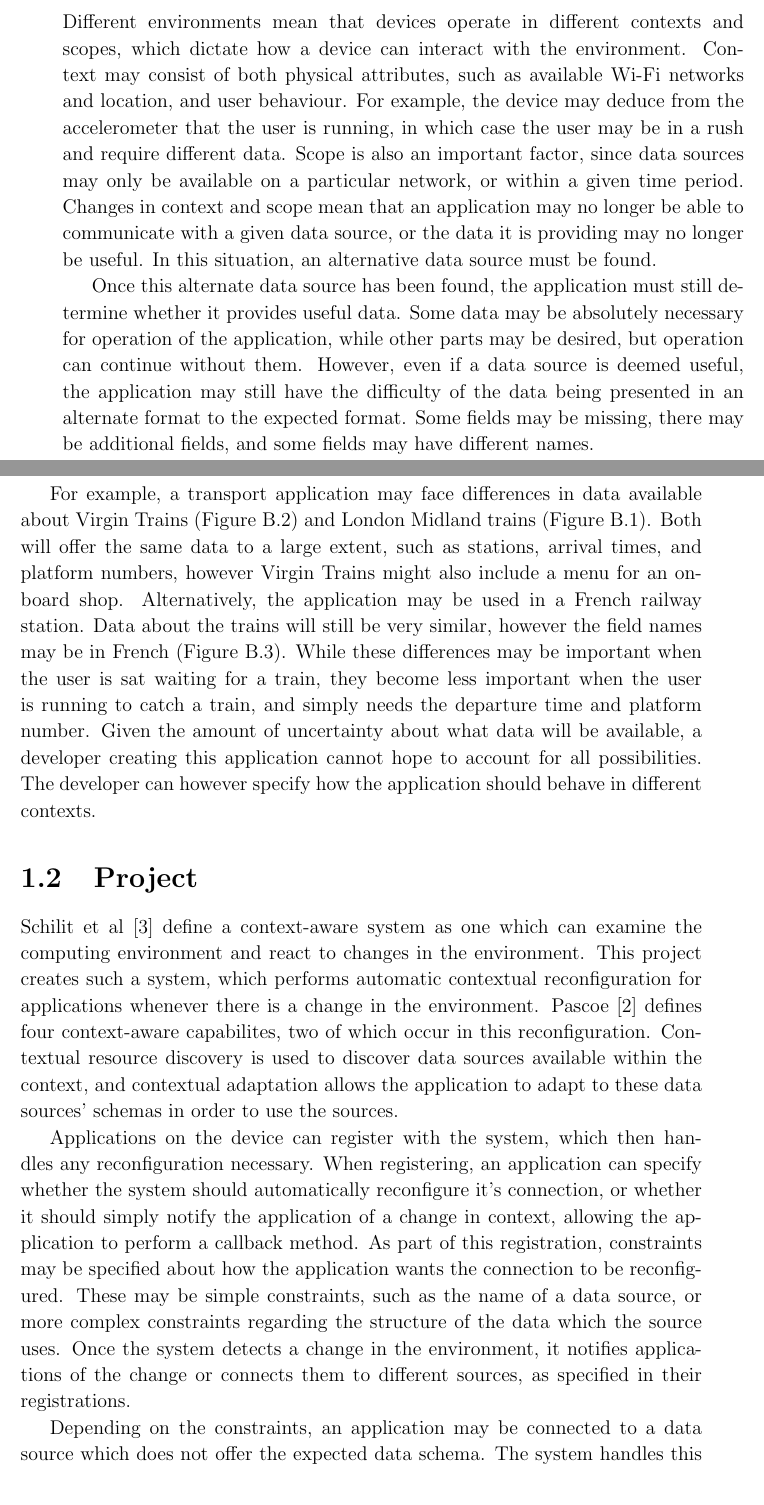
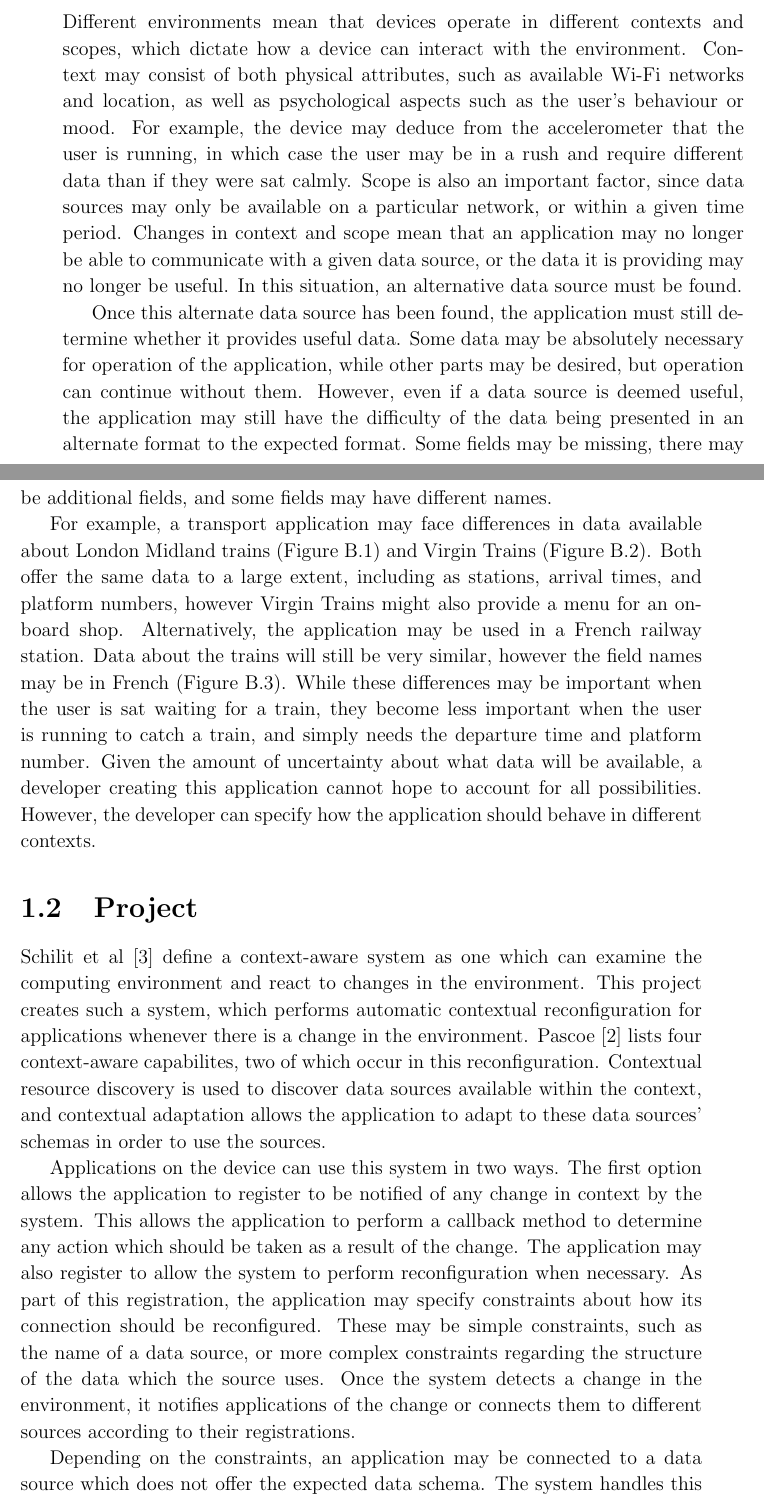
Before and after one commit to tomcsmith1990/sbus-android, a LaTeX thesis (SBUS-Android/diss/diss.tex): two parts of pages 9 and 10 of 37, joined at a grey line, cut so that both start at the same text. Compiled offline with pdfLaTeX.

Commit message:
Diss: some rewording of introduction

```diff
--- a/SBUS-Android/diss/diss.tex
+++ b/SBUS-Android/diss/diss.tex
@@ -142,8 +142,8 @@ I show how an application can find relevant data sources in an environment, and
 \section{Problem}
 % what's the problem
 Different environments mean that devices operate in different contexts and scopes, which dictate how a device can interact with the environment.
-Context may consist of both physical attributes, such as available Wi-Fi networks and location, and user behaviour.
-For example, the device may deduce from the accelerometer that the user is running, in which case the user may be in a rush and require different data.
+Context may consist of both physical attributes, such as available Wi-Fi networks and location, as well as psychological aspects such as the user's behaviour or mood.
+For example, the device may deduce from the accelerometer that the user is running, in which case the user may be in a rush and require different data than if they were sat calmly.
 Scope is also an important factor, since data sources may only be available on a particular network, or within a given time period.
 Changes in context and scope mean that an application may no longer be able to communicate with a given data source, or the data it is providing may no longer be useful.
 In this situation, an alternative data source must be found.
@@ -154,26 +154,29 @@ However, even if a data source is deemed useful, the application may still have
 Some fields may be missing, there may be additional fields, and some fields may have different names.
 
 % example
-For example, a transport application may face differences in data available about Virgin Trains (Figure \ref{fig:virgintrain}) and London Midland trains (Figure \ref{fig:londonmidlandtrain}).
-Both will offer the same data to a large extent, such as stations, arrival times, and platform numbers, however Virgin Trains might also include a menu for an on-board shop.
+For example, a transport application may face differences in data available about London Midland trains (Figure \ref{fig:londonmidlandtrain}) and Virgin Trains (Figure \ref{fig:virgintrain}).
+Both offer the same data to a large extent, including as stations, arrival times, and platform numbers, however Virgin Trains might also provide a menu for an on-board shop.
 Alternatively, the application may be used in a French railway station.
 Data about the trains will still be very similar, however the field names may be in French (Figure \ref{fig:frenchtrain}).
 While these differences may be important when the user is sat waiting for a train, they become less important when the user is running to catch a train, and simply needs the departure time and platform number.
-Given the amount of uncertainty about what data will be available, a developer creating this application cannot hope to account for all possibilities. The developer can however specify how the application should behave in different contexts.
+Given the amount of uncertainty about what data will be available, a developer creating this application cannot hope to account for all possibilities.
+However, the developer can specify how the application should behave in different contexts.
 
 \section{Project}
 
 % what I've done
 Schilit et al \cite{Schilit:1994:CCA:1439278.1440041}  define a context-aware system as one which can examine the computing environment and react to changes in the environment.
 This project creates such a system, which performs automatic contextual reconfiguration for applications whenever there is a change in the environment.
-Pascoe \cite{Pascoe:1998:AGC:857199.858020} defines four context-aware capabilites, two of which occur in this reconfiguration.
+Pascoe \cite{Pascoe:1998:AGC:857199.858020} lists four context-aware capabilites, two of which occur in this reconfiguration.
 Contextual resource discovery is used to discover data sources available within the context, and contextual adaptation allows the application to adapt to these data sources' schemas in order to use the sources.
 
-Applications on the device can register with the system, which then handles any reconfiguration necessary.
-When registering, an application can specify whether the system should automatically reconfigure it's connection, or whether it should simply notify the application of a change in context, allowing the application to perform a callback method.
-As part of this registration, constraints may be specified about how the application wants the connection to be reconfigured.
+Applications on the device can use this system in two ways.
+The first option allows the application to register to be notified of any change in context by the system.
+This allows the application to perform a callback method to determine any action which should be taken as a result of the change.
+The application may also register to allow the system to perform reconfiguration when necessary.
+As part of this registration, the application may specify constraints about how its connection should be reconfigured.
 These may be simple constraints, such as the name of a data source, or more complex constraints regarding the structure of the data which the source uses.
-Once the system detects a change in the environment, it notifies applications of the change or connects them to different sources, as specified in their registrations.
+Once the system detects a change in the environment, it notifies applications of the change or connects them to different sources according to their registrations.
 
 Depending on the constraints, an application may be connected to a data source which does not offer the expected data schema.
 The system handles this by repackaging messages to match the application's schema. Any extraneous fields are removed, while any absent fields are filled with ``empty'' values. The constraints are used to infer relationships between fields, even if they have different names.
```
